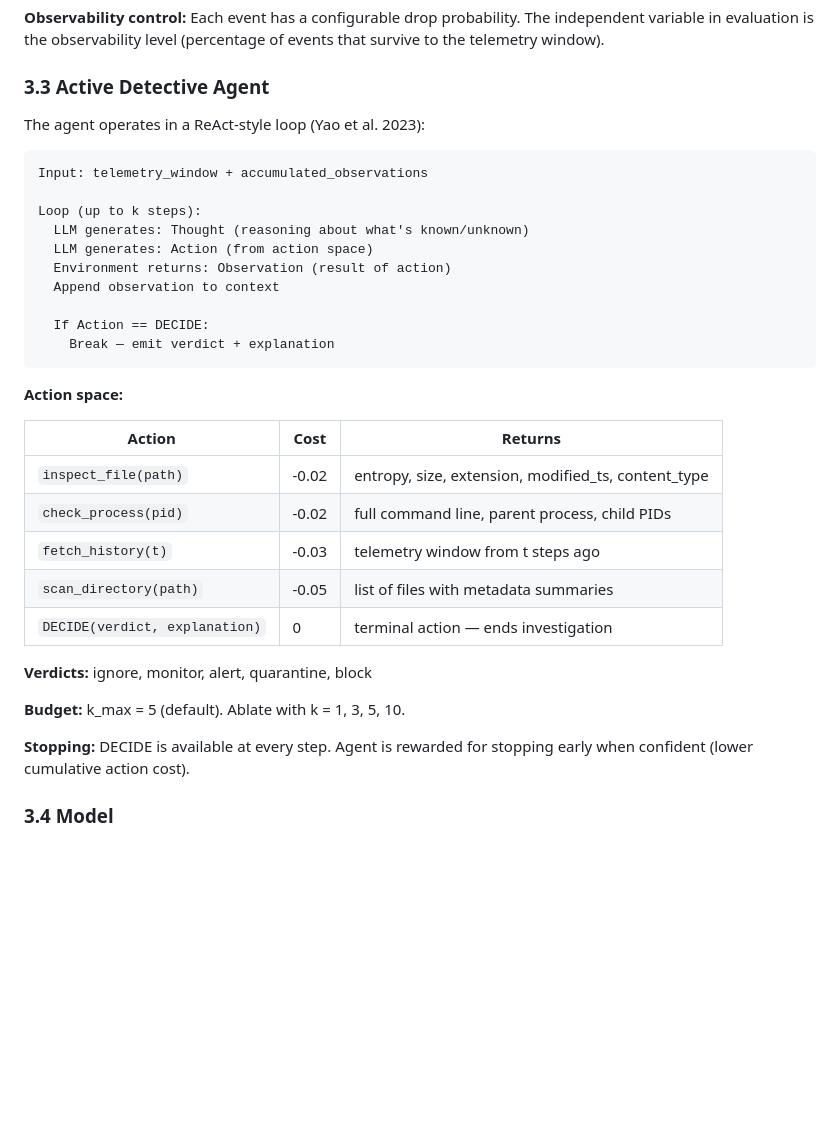
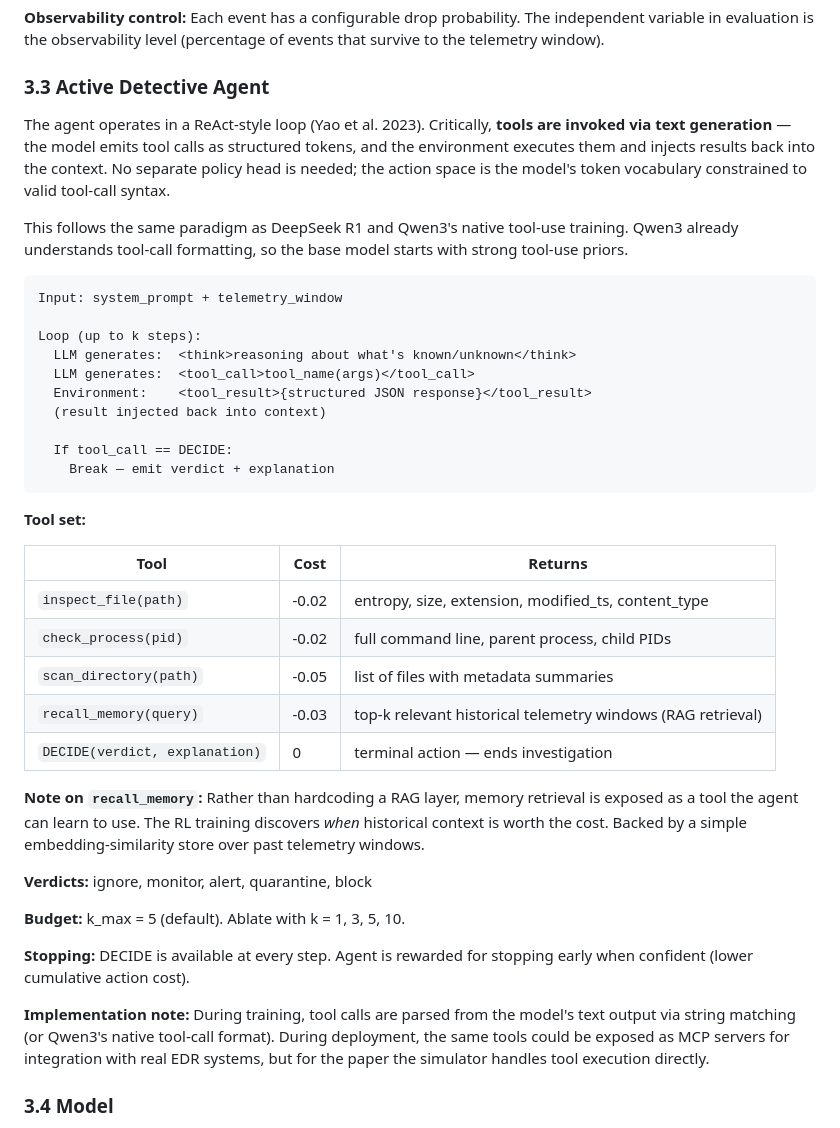
Before and after one commit to queelius/ransomware-policy, a Markdown page: docs/plans/2026-03-03-active-detective-agent-design.md, the part around one of its changes. Rendered like a GitHub page; blank space fills up the shorter version.

````diff
--- a/docs/plans/2026-03-03-active-detective-agent-design.md
+++ b/docs/plans/2026-03-03-active-detective-agent-design.md
@@ -59,36 +59,42 @@ Event types:
 
 ### 3.3 Active Detective Agent
 
-The agent operates in a ReAct-style loop (Yao et al. 2023):
+The agent operates in a ReAct-style loop (Yao et al. 2023). Critically, **tools are invoked via text generation** — the model emits tool calls as structured tokens, and the environment executes them and injects results back into the context. No separate policy head is needed; the action space is the model's token vocabulary constrained to valid tool-call syntax.
+
+This follows the same paradigm as DeepSeek R1 and Qwen3's native tool-use training. Qwen3 already understands tool-call formatting, so the base model starts with strong tool-use priors.
 
 ```
-Input: telemetry_window + accumulated_observations
+Input: system_prompt + telemetry_window
 
 Loop (up to k steps):
-  LLM generates: Thought (reasoning about what's known/unknown)
-  LLM generates: Action (from action space)
-  Environment returns: Observation (result of action)
-  Append observation to context
+  LLM generates:  <think>reasoning about what's known/unknown</think>
+  LLM generates:  <tool_call>tool_name(args)</tool_call>
+  Environment:    <tool_result>{structured JSON response}</tool_result>
+  (result injected back into context)
 
-  If Action == DECIDE:
+  If tool_call == DECIDE:
     Break — emit verdict + explanation
 ```
 
-**Action space:**
+**Tool set:**
 
-| Action | Cost | Returns |
+| Tool | Cost | Returns |
 |---|---|---|
 | `inspect_file(path)` | -0.02 | entropy, size, extension, modified_ts, content_type |
 | `check_process(pid)` | -0.02 | full command line, parent process, child PIDs |
-| `fetch_history(t)` | -0.03 | telemetry window from t steps ago |
 | `scan_directory(path)` | -0.05 | list of files with metadata summaries |
+| `recall_memory(query)` | -0.03 | top-k relevant historical telemetry windows (RAG retrieval) |
 | `DECIDE(verdict, explanation)` | 0 | terminal action — ends investigation |
+
+**Note on `recall_memory`:** Rather than hardcoding a RAG layer, memory retrieval is exposed as a tool the agent can learn to use. The RL training discovers *when* historical context is worth the cost. Backed by a simple embedding-similarity store over past telemetry windows.
 
 **Verdicts:** ignore, monitor, alert, quarantine, block
 
 **Budget:** k_max = 5 (default). Ablate with k = 1, 3, 5, 10.
 
 **Stopping:** DECIDE is available at every step. Agent is rewarded for stopping early when confident (lower cumulative action cost).
+
+**Implementation note:** During training, tool calls are parsed from the model's text output via string matching (or Qwen3's native tool-call format). During deployment, the same tools could be exposed as MCP servers for integration with real EDR systems, but for the paper the simulator handles tool execution directly.
 
 ### 3.4 Model
 
````
Also changed, not shown: other parts of docs/plans/2026-03-03-active-detective-agent-design.md (+81 -44 lines).
